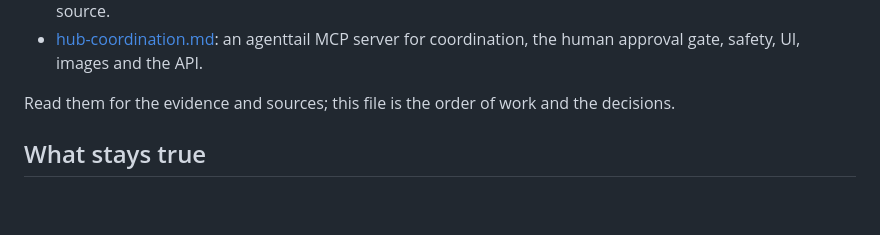
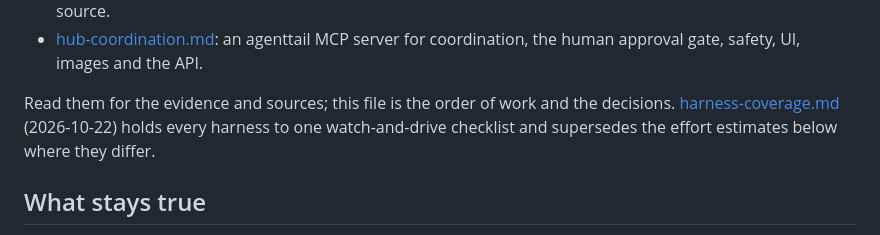
Before and after one commit to ionut27001/agenttail, a Markdown page: docs/dev/hub-roadmap.md, the part around the change. Rendered like a GitHub page; blank space fills up the shorter version.

```diff
--- a/docs/dev/hub-roadmap.md
+++ b/docs/dev/hub-roadmap.md
@@ -21,7 +21,9 @@ This roadmap merges three documents written on 2026-10-21:
   coordination, the human approval gate, safety, UI, images and the API.
 
 Read them for the evidence and sources; this file is the order of work and the
-decisions.
+decisions. [harness-coverage.md](harness-coverage.md) (2026-10-22) holds every
+harness to one watch-and-drive checklist and supersedes the effort estimates
+below where they differ.
 
 ## What stays true
 
```
Also changed, not shown: docs/dev/harness-coverage.md (added, +438 -0 lines), docs/dev/verification-log.md (added, +20 -0 lines).
